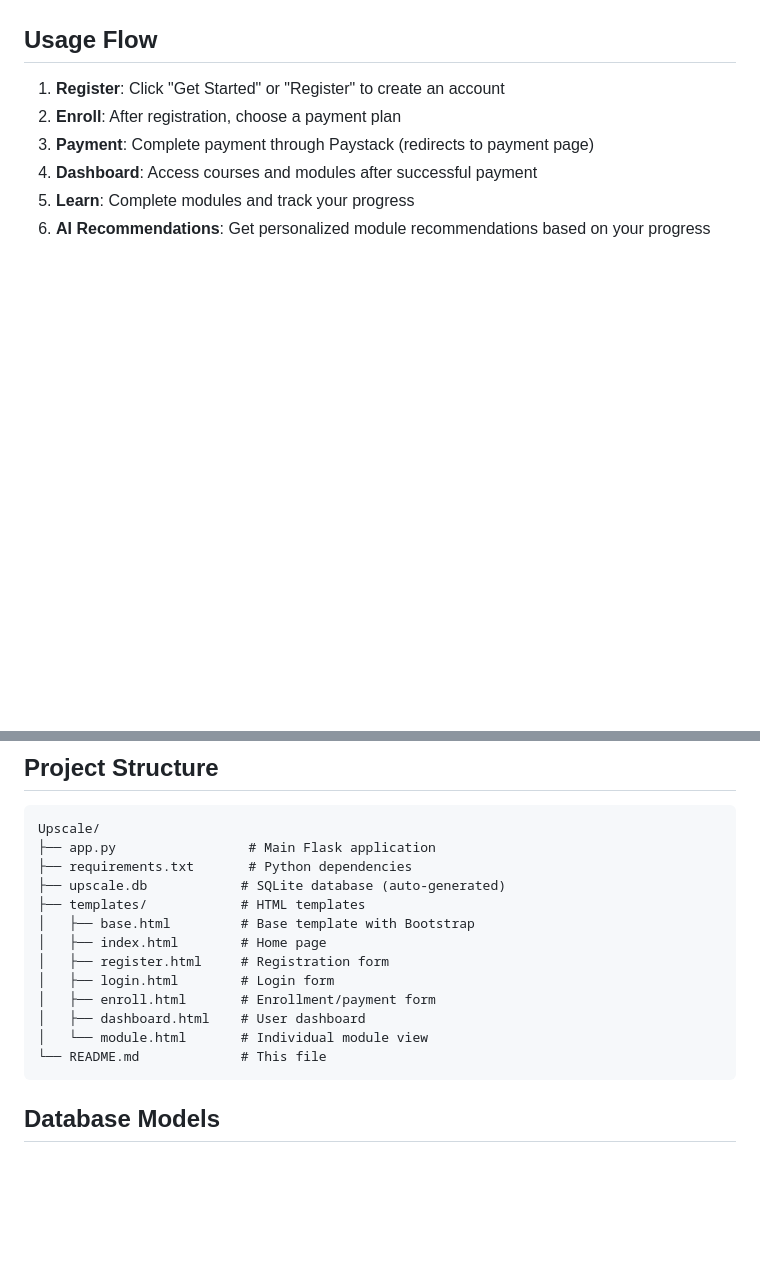
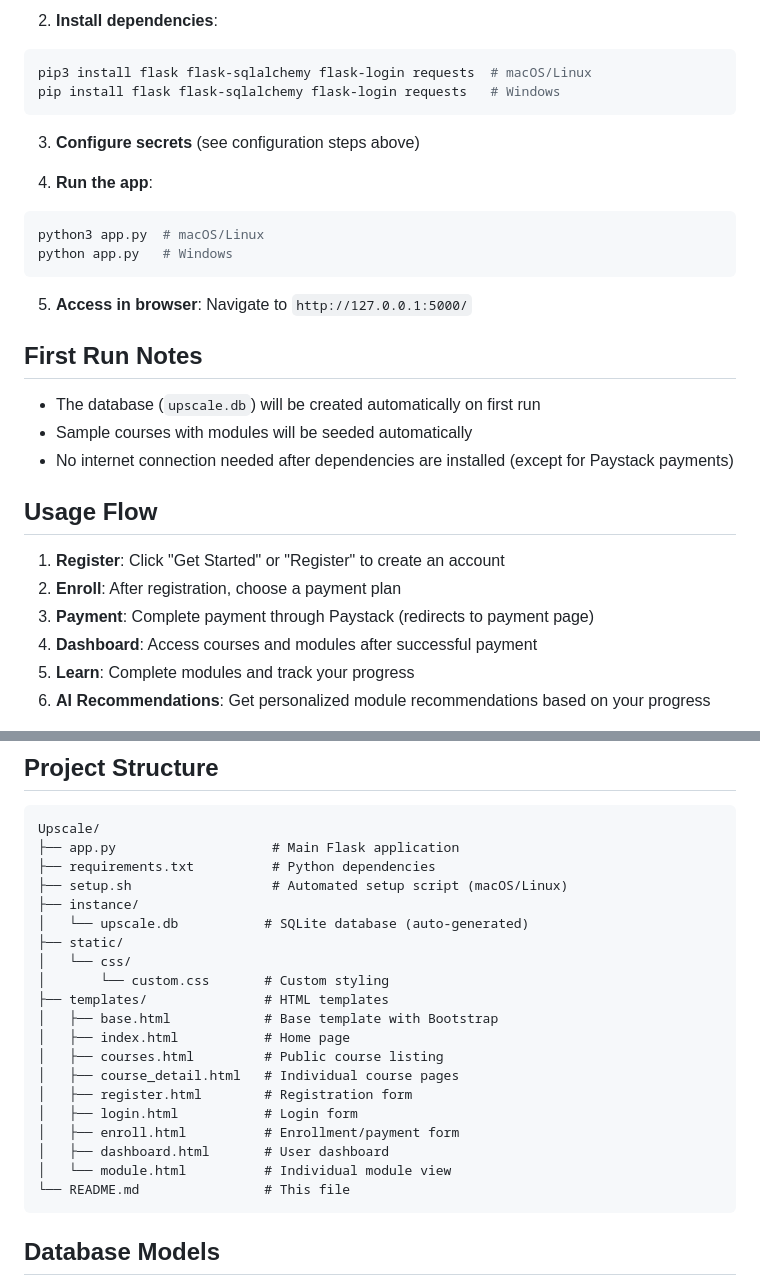
Before and after one commit to ndmx/upscale, a Markdown page: README.md, 2 parts joined by grey strips. Rendered like a GitHub page; blank space fills up the shorter version.

````diff
--- a/README.md
+++ b/README.md
@@ -55,3 +102,24 @@ python app.py
+2. **Install dependencies**:
+```bash
+pip3 install flask flask-sqlalchemy flask-login requests  # macOS/Linux
+pip install flask flask-sqlalchemy flask-login requests   # Windows
+```
+
+3. **Configure secrets** (see configuration steps above)
+
+4. **Run the app**:
+```bash
+python3 app.py  # macOS/Linux
+python app.py   # Windows
+```
+
+5. **Access in browser**: Navigate to `http://127.0.0.1:5000/`
+
+## First Run Notes
+
+- The database (`upscale.db`) will be created automatically on first run
+- Sample courses with modules will be seeded automatically
+- No internet connection needed after dependencies are installed (except for Paystack payments)
 
 ## Usage Flow
 
@@ -66,18 +134,25 @@ python app.py
 
 ```
 Upscale/
-├── app.py                 # Main Flask application
-├── requirements.txt       # Python dependencies
-├── upscale.db            # SQLite database (auto-generated)
-├── templates/            # HTML templates
-│   ├── base.html         # Base template with Bootstrap
-│   ├── index.html        # Home page
-│   ├── register.html     # Registration form
-│   ├── login.html        # Login form
-│   ├── enroll.html       # Enrollment/payment form
-│   ├── dashboard.html    # User dashboard
-│   └── module.html       # Individual module view
-└── README.md             # This file
+├── app.py                    # Main Flask application
+├── requirements.txt          # Python dependencies
+├── setup.sh                  # Automated setup script (macOS/Linux)
+├── instance/
+│   └── upscale.db           # SQLite database (auto-generated)
+├── static/
+│   └── css/
+│       └── custom.css       # Custom styling
+├── templates/               # HTML templates
+│   ├── base.html            # Base template with Bootstrap
+│   ├── index.html           # Home page
+│   ├── courses.html         # Public course listing
+│   ├── course_detail.html   # Individual course pages
+│   ├── register.html        # Registration form
+│   ├── login.html           # Login form
+│   ├── enroll.html          # Enrollment/payment form
+│   ├── dashboard.html       # User dashboard
+│   └── module.html          # Individual module view
+└── README.md                # This file
 ```
 
 ## Database Models
````
Also changed, not shown: other parts of README.md (+65 -18 lines).
